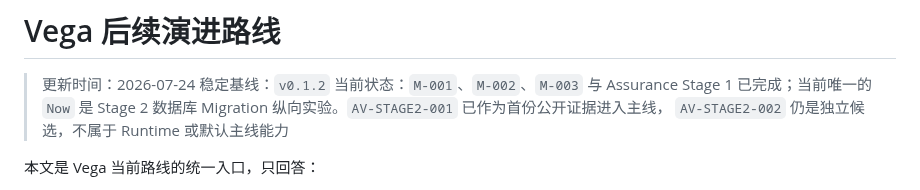
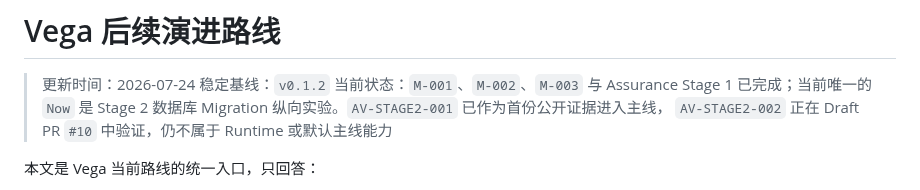
Before and after one commit to aki0225/vegaloom, a Markdown page: docs/ROADMAP.md, the part around the change. Rendered like a GitHub page.

```diff
--- a/docs/ROADMAP.md
+++ b/docs/ROADMAP.md
@@ -4,7 +4,7 @@
 > 稳定基线：`v0.1.2`
 > 当前状态：`M-001`、`M-002`、`M-003` 与 Assurance Stage 1 已完成；当前唯一的 `Now`
 > 是 Stage 2 数据库 Migration 纵向实验。`AV-STAGE2-001` 已作为首份公开证据进入主线，
-> `AV-STAGE2-002` 仍是独立候选，不属于 Runtime 或默认主线能力
+> `AV-STAGE2-002` 正在 Draft PR `#10` 中验证，仍不属于 Runtime 或默认主线能力
 
 本文是 Vega 当前路线的统一入口，只回答：
 
```
Also changed, not shown: docs/ASSURANCE-STAGE2-EXPAND-CONTRACT-HANDOFF.md (+6 -3 lines).
